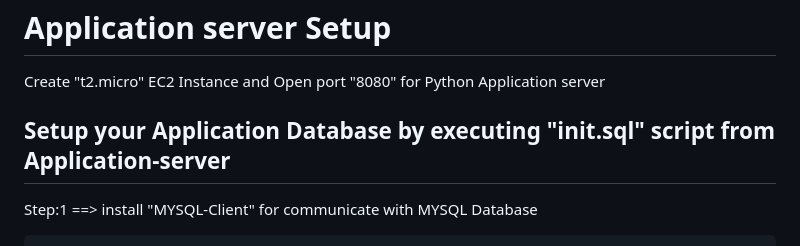
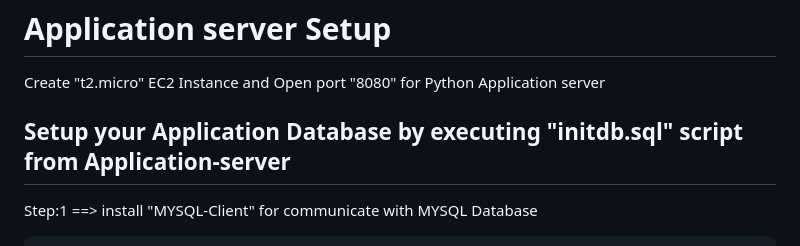
Before and after one commit to digistackops-python-org/Python-2-tier-UMS-Local, a Markdown page: README.md, the part around the change. Rendered like a GitHub page.

````diff
--- a/README.md
+++ b/README.md
@@ -34,7 +34,7 @@ sudo systemctl restart mysqld
 
 Create "t2.micro" EC2 Instance and Open port "8080" for Python Application server
 
-## Setup your Application Database by executing "init.sql" script from Application-server
+## Setup your Application Database by executing "initdb.sql" script from Application-server
 
 Step:1 ==> install "MYSQL-Client" for communicate with MYSQL Database
 ```
````
